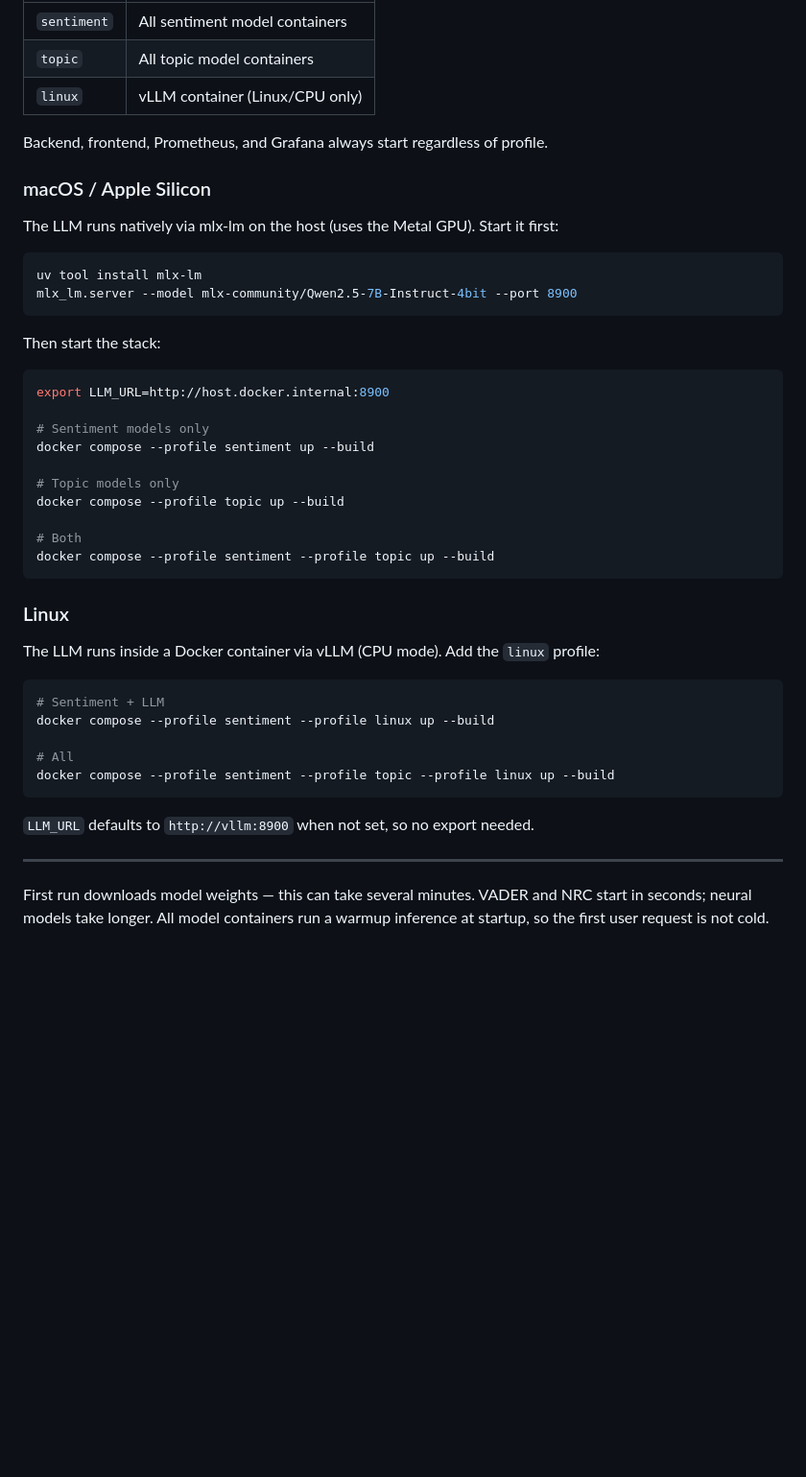
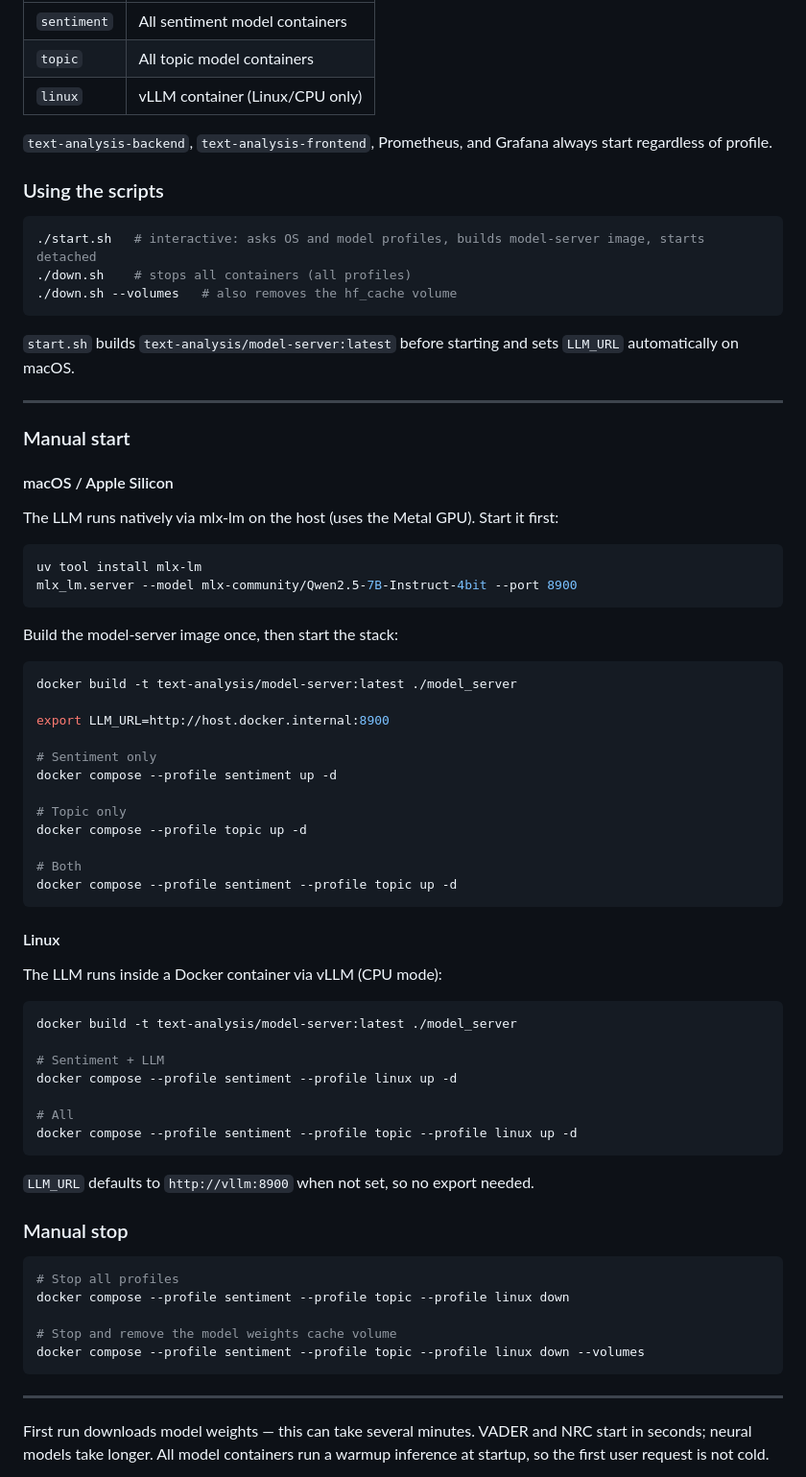
Before and after one commit to grinfeld/text_analysis, a Markdown page: README.md, the part around the change. Shown at 96% size. Drawn GitHub-style; blank space fills up the shorter version.

Commit message:
Update README: document start.sh/down.sh and manual up/down commands
Co-Authored-By: Claude Opus 4.6 <noreply@anthropic.com>

````diff
--- a/README.md
+++ b/README.md
@@ -16,9 +16,23 @@ Three Docker Compose profiles control which model containers start:
 | `topic` | All topic model containers |
 | `linux` | vLLM container (Linux/CPU only) |
 
-Backend, frontend, Prometheus, and Grafana always start regardless of profile.
+`text-analysis-backend`, `text-analysis-frontend`, Prometheus, and Grafana always start regardless of profile.
 
-### macOS / Apple Silicon
+### Using the scripts
+
+```bash
+./start.sh   # interactive: asks OS and model profiles, builds model-server image, starts detached
+./down.sh    # stops all containers (all profiles)
+./down.sh --volumes   # also removes the hf_cache volume
+```
+
+`start.sh` builds `text-analysis/model-server:latest` before starting and sets `LLM_URL` automatically on macOS.
+
+---
+
+### Manual start
+
+#### macOS / Apple Silicon
 
 The LLM runs natively via mlx-lm on the host (uses the Metal GPU). Start it first:
 
@@ -27,34 +41,48 @@ uv tool install mlx-lm
 mlx_lm.server --model mlx-community/Qwen2.5-7B-Instruct-4bit --port 8900
 ```
 
-Then start the stack:
+Build the model-server image once, then start the stack:
 
 ```bash
+docker build -t text-analysis/model-server:latest ./model_server
+
 export LLM_URL=http://host.docker.internal:8900
 
-# Sentiment models only
-docker compose --profile sentiment up --build
+# Sentiment only
+docker compose --profile sentiment up -d
 
-# Topic models only
-docker compose --profile topic up --build
+# Topic only
+docker compose --profile topic up -d
 
 # Both
-docker compose --profile sentiment --profile topic up --build
+docker compose --profile sentiment --profile topic up -d
 ```
 
-### Linux
+#### Linux
 
-The LLM runs inside a Docker container via vLLM (CPU mode). Add the `linux` profile:
+The LLM runs inside a Docker container via vLLM (CPU mode):
 
 ```bash
+docker build -t text-analysis/model-server:latest ./model_server
+
 # Sentiment + LLM
-docker compose --profile sentiment --profile linux up --build
+docker compose --profile sentiment --profile linux up -d
 
 # All
-docker compose --profile sentiment --profile topic --profile linux up --build
+docker compose --profile sentiment --profile topic --profile linux up -d
 ```
 
 `LLM_URL` defaults to `http://vllm:8900` when not set, so no export needed.
+
+### Manual stop
+
+```bash
+# Stop all profiles
+docker compose --profile sentiment --profile topic --profile linux down
+
+# Stop and remove the model weights cache volume
+docker compose --profile sentiment --profile topic --profile linux down --volumes
+```
 
 ---
 
````
